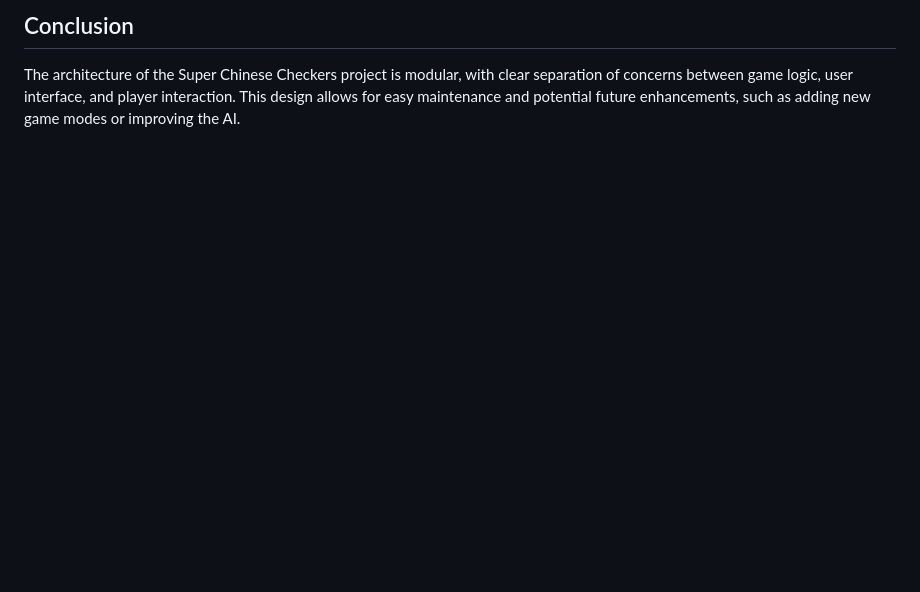
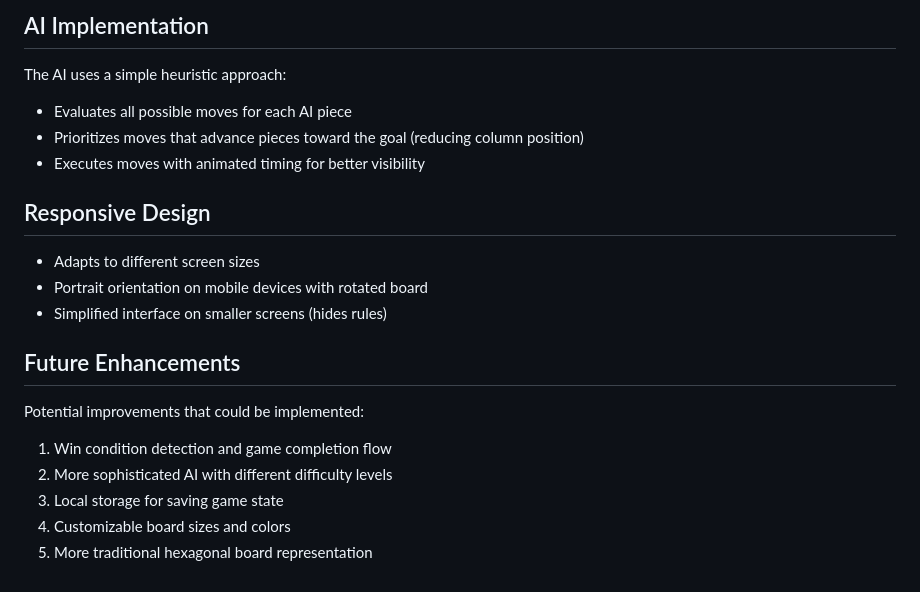
Before and after one commit to 3willows/js-hong-kong-sternhalma, a Markdown page: what-needs-to-be-implemented.md, the part around one of its changes. Rendered like a GitHub page; blank space fills up the shorter version.

```diff
--- a/what-needs-to-be-implemented.md
+++ b/what-needs-to-be-implemented.md
@@ -54,3 +60,19 @@ The game logic is implemented in `index.js` and includes the following component
 
-## Conclusion
-The architecture of the Super Chinese Checkers project is modular, with clear separation of concerns between game logic, user interface, and player interaction. This design allows for easy maintenance and potential future enhancements, such as adding new game modes or improving the AI.
+## AI Implementation
+The AI uses a simple heuristic approach:
+- Evaluates all possible moves for each AI piece
+- Prioritizes moves that advance pieces toward the goal (reducing column position)
+- Executes moves with animated timing for better visibility
+
+## Responsive Design
+- Adapts to different screen sizes
+- Portrait orientation on mobile devices with rotated board
+- Simplified interface on smaller screens (hides rules)
+
+## Future Enhancements
+Potential improvements that could be implemented:
+1. Win condition detection and game completion flow
+2. More sophisticated AI with different difficulty levels
+3. Local storage for saving game state
+4. Customizable board sizes and colors
+5. More traditional hexagonal board representation
```
Also changed, not shown: other parts of what-needs-to-be-implemented.md (+39 -33 lines).
